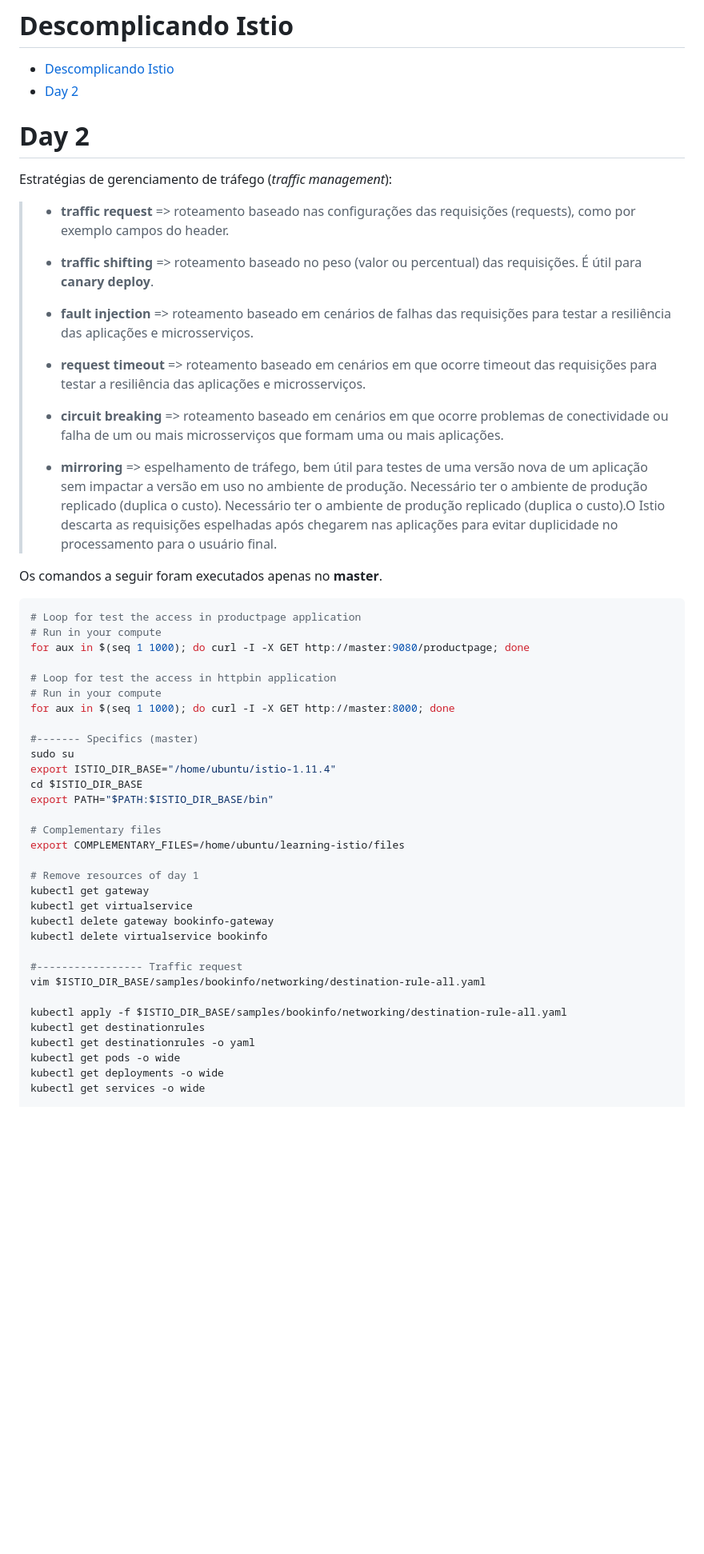
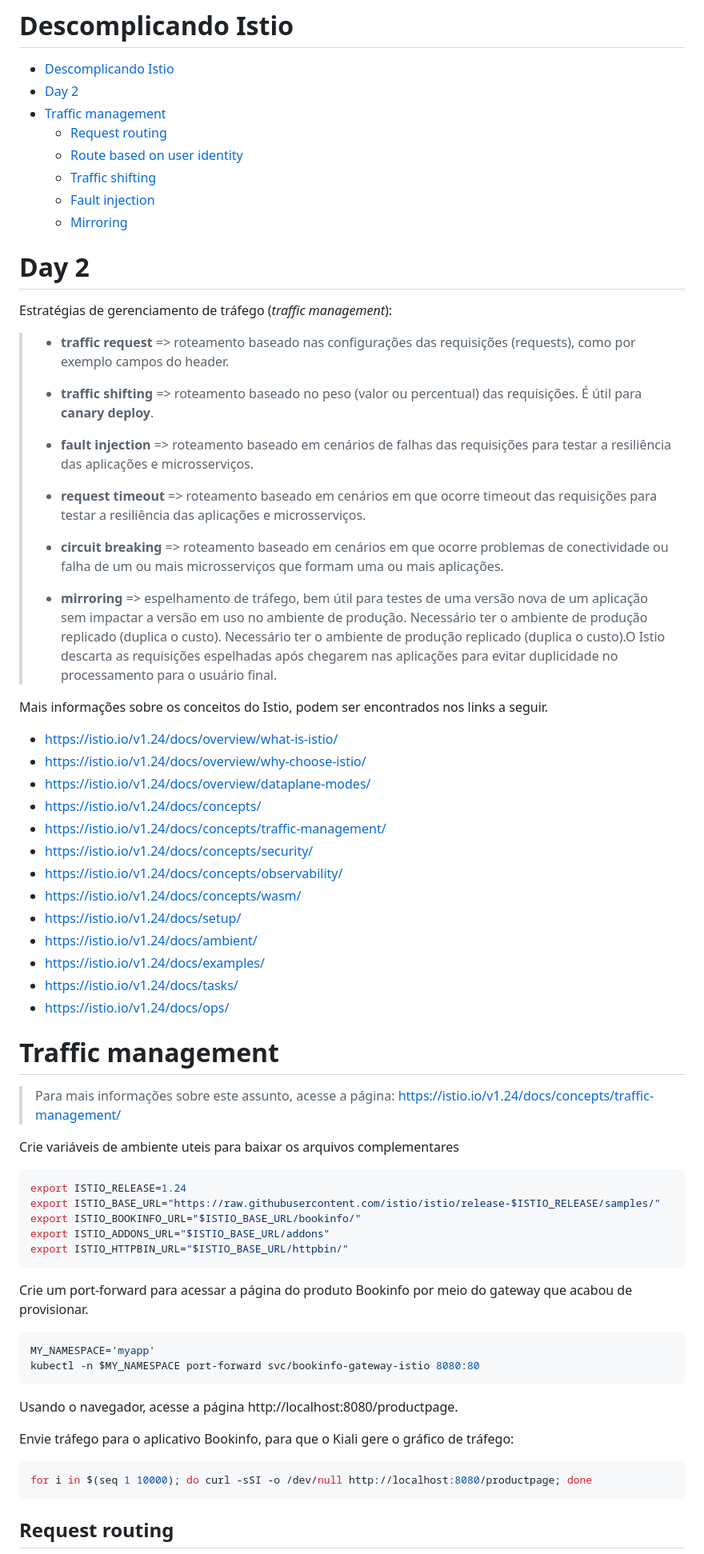
Before and after one commit to aeciopires/learning-istio, a Markdown page: day2.md, the part around one of its changes. Shown at 80% size. Rendered like a GitHub page; blank space fills up the shorter version.

````diff
--- a/day2.md
+++ b/day2.md
@@ -4,6 +4,12 @@
 
 - [Descomplicando Istio](#descomplicando-istio)
 - [Day 2](#day-2)
+- [Traffic management](#traffic-management)
+  - [Request routing](#request-routing)
+  - [Route based on user identity](#route-based-on-user-identity)
+  - [Traffic shifting](#traffic-shifting)
+  - [Fault injection](#fault-injection)
+  - [Mirroring](#mirroring)
 
 <!-- TOC -->
 
@@ -11,51 +17,62 @@
 
 Estratégias de gerenciamento de tráfego (*traffic management*):
 
-> * **traffic request** => roteamento baseado nas configurações das requisições (requests), como por exemplo campos do header.
+> - **traffic request** => roteamento baseado nas configurações das requisições (requests), como por exemplo campos do header.
 >
-> * **traffic shifting** => roteamento baseado no peso (valor ou percentual) das requisições. É útil para **canary deploy**.
+> - **traffic shifting** => roteamento baseado no peso (valor ou percentual) das requisições. É útil para **canary deploy**.
 >
-> * **fault injection** => roteamento baseado em cenários de falhas das requisições para testar a resiliência das aplicações e microsserviços.
+> - **fault injection** => roteamento baseado em cenários de falhas das requisições para testar a resiliência das aplicações e microsserviços.
 >
-> * **request timeout** => roteamento baseado em cenários em que ocorre timeout das requisições para testar a resiliência das aplicações e microsserviços.
+> - **request timeout** => roteamento baseado em cenários em que ocorre timeout das requisições para testar a resiliência das aplicações e microsserviços.
 >
-> * **circuit breaking** => roteamento baseado em cenários em que ocorre problemas de conectividade ou falha de um ou mais microsserviços que formam uma ou mais aplicações.
+> - **circuit breaking** => roteamento baseado em cenários em que ocorre problemas de conectividade ou falha de um ou mais microsserviços que formam uma ou mais aplicações.
 >
-> * **mirroring** => espelhamento de tráfego, bem útil para testes de uma versão nova de um aplicação sem impactar a versão em uso no ambiente de produção. Necessário ter o ambiente de produção replicado (duplica o custo). Necessário ter o ambiente de produção replicado (duplica o custo).O Istio descarta as requisições espelhadas após chegarem nas aplicações para evitar duplicidade no processamento para o usuário final.
+> - **mirroring** => espelhamento de tráfego, bem útil para testes de uma versão nova de um aplicação sem impactar a versão em uso no ambiente de produção. Necessário ter o ambiente de produção replicado (duplica o custo). Necessário ter o ambiente de produção replicado (duplica o custo).O Istio descarta as requisições espelhadas após chegarem nas aplicações para evitar duplicidade no processamento para o usuário final.
 
-Os comandos a seguir foram executados apenas no **master**.
+Mais informações sobre os conceitos do Istio, podem ser encontrados nos links a seguir.
+
+- https://istio.io/v1.24/docs/overview/what-is-istio/
+- https://istio.io/v1.24/docs/overview/why-choose-istio/
+- https://istio.io/v1.24/docs/overview/dataplane-modes/
+- https://istio.io/v1.24/docs/concepts/
+- https://istio.io/v1.24/docs/concepts/traffic-management/
+- https://istio.io/v1.24/docs/concepts/security/
+- https://istio.io/v1.24/docs/concepts/observability/
+- https://istio.io/v1.24/docs/concepts/wasm/
+- https://istio.io/v1.24/docs/setup/
+- https://istio.io/v1.24/docs/ambient/
+- https://istio.io/v1.24/docs/examples/
+- https://istio.io/v1.24/docs/tasks/
+- https://istio.io/v1.24/docs/ops/
+
+# Traffic management
+
+> Para mais informações sobre este assunto, acesse a página: https://istio.io/v1.24/docs/concepts/traffic-management/
+
+Crie variáveis de ambiente uteis para baixar os arquivos complementares
 
 ```bash
-# Loop for test the access in productpage application
-# Run in your compute
-for aux in $(seq 1 1000); do curl -I -X GET http://master:9080/productpage; done
+export ISTIO_RELEASE=1.24
+export ISTIO_BASE_URL="https://raw.githubusercontent.com/istio/istio/release-$ISTIO_RELEASE/samples/"
+export ISTIO_BOOKINFO_URL="$ISTIO_BASE_URL/bookinfo/"
+export ISTIO_ADDONS_URL="$ISTIO_BASE_URL/addons"
+export ISTIO_HTTPBIN_URL="$ISTIO_BASE_URL/httpbin/"
+```
 
-# Loop for test the access in httpbin application
-# Run in your compute
-for aux in $(seq 1 1000); do curl -I -X GET http://master:8000; done
+Crie um port-forward para acessar a página do produto Bookinfo por meio do gateway que acabou de provisionar.
 
-#------- Specifics (master)
-sudo su
-export ISTIO_DIR_BASE="/home/ubuntu/istio-1.11.4"
-cd $ISTIO_DIR_BASE
-export PATH="$PATH:$ISTIO_DIR_BASE/bin"
+```bash
+MY_NAMESPACE='myapp'
+kubectl -n $MY_NAMESPACE port-forward svc/bookinfo-gateway-istio 8080:80
+```
 
-# Complementary files
-export COMPLEMENTARY_FILES=/home/ubuntu/learning-istio/files
+Usando o navegador, acesse a página http://localhost:8080/productpage.
 
-# Remove resources of day 1
-kubectl get gateway
-kubectl get virtualservice
-kubectl delete gateway bookinfo-gateway
-kubectl delete virtualservice bookinfo
+Envie tráfego para o aplicativo Bookinfo, para que o Kiali gere o gráfico de tráfego:
 
-#----------------- Traffic request
-vim $ISTIO_DIR_BASE/samples/bookinfo/networking/destination-rule-all.yaml
+```bash
+for i in $(seq 1 10000); do curl -sSI -o /dev/null http://localhost:8080/productpage; done
+```
 
-kubectl apply -f $ISTIO_DIR_BASE/samples/bookinfo/networking/destination-rule-all.yaml
-kubectl get destinationrules
-kubectl get destinationrules -o yaml
-kubectl get pods -o wide
-kubectl get deployments -o wide
-kubectl get services -o wide
+## Request routing
 
````
Also changed, not shown: other parts of day2.md (+97 -106 lines), day1.md (+11 -11 lines), kind.md (+2 -2 lines), images/bookinfo-request-routing-1.png (added), 16 other files.
